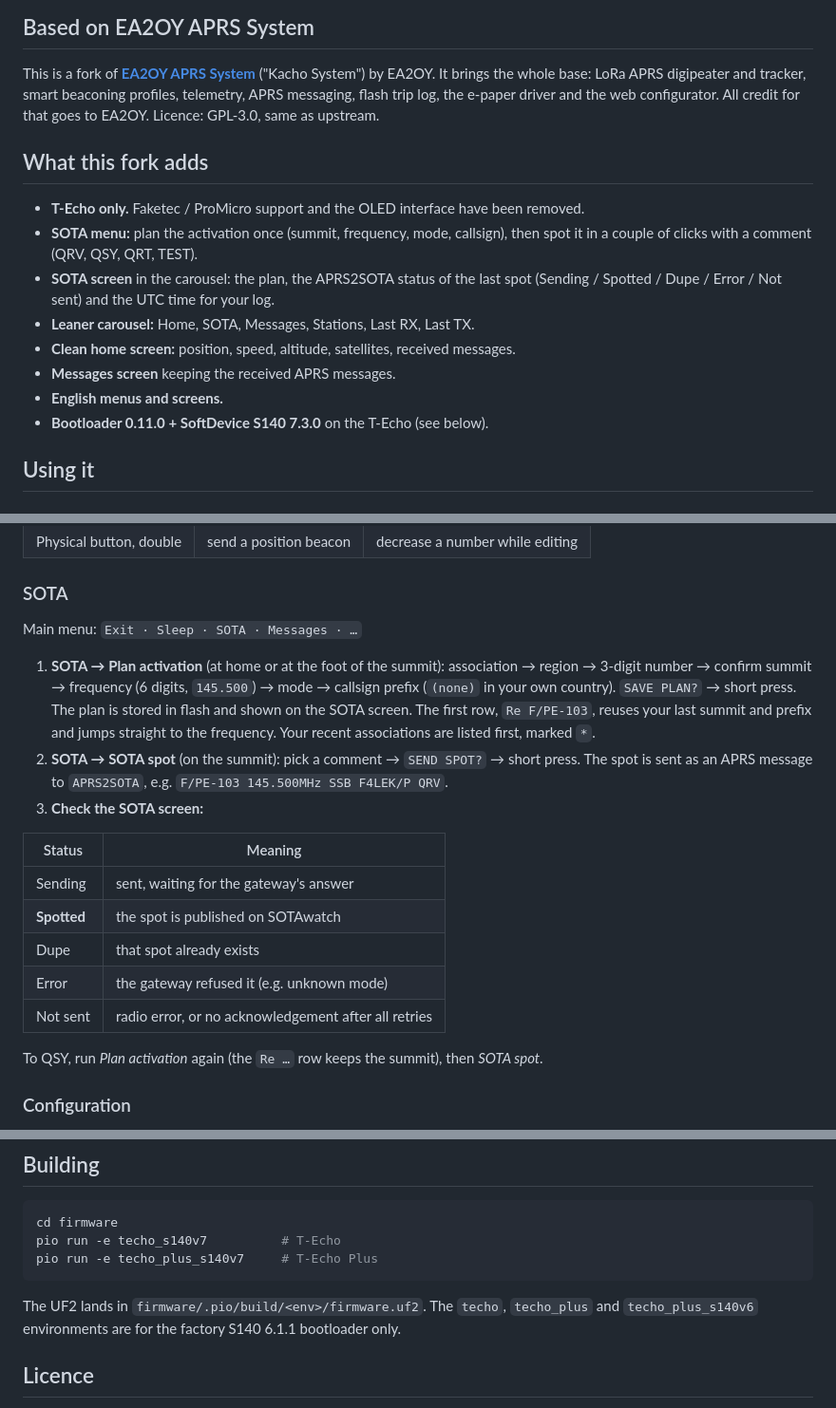
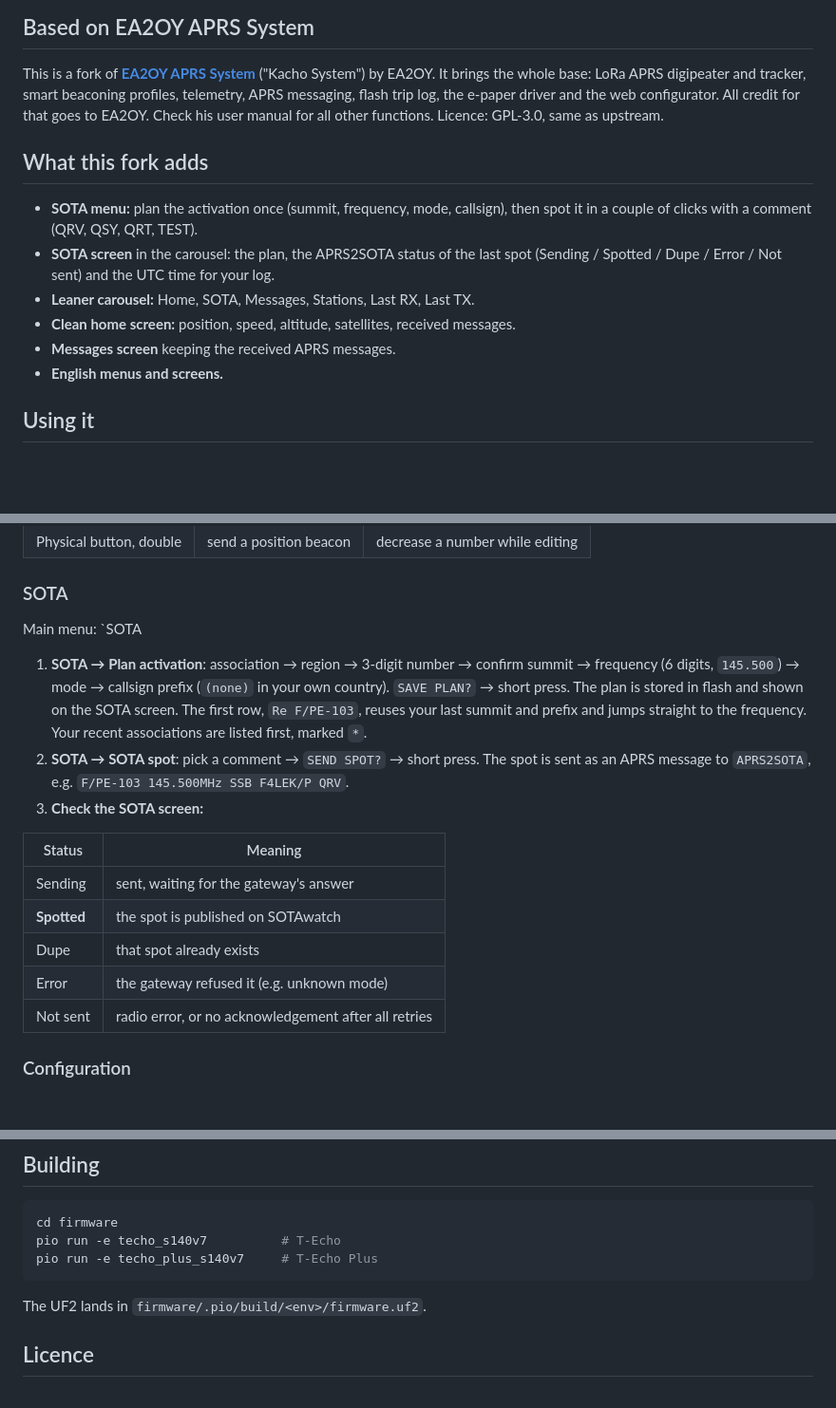
Before and after one commit to remy33140/F4LEK-TECHO-APRS, a Markdown page: README.md, 3 parts joined by grey strips. Shown at 95% size. GitHub-like rendering; blank space fills up the shorter version.

Commit message:
Revise README for clarity and feature updates
Updated README to clarify features and instructions.

````diff
--- a/README.md
+++ b/README.md
@@ -9,12 +9,11 @@ screen whether the spot went through.
 This is a fork of **[EA2OY APRS System](https://github.com/EA2OY/EA2OY-APRS-SYSTEM)**
 ("Kacho System") by EA2OY. It brings the whole base: LoRa APRS digipeater and tracker,
 smart beaconing profiles, telemetry, APRS messaging, flash trip log, the e-paper driver
-and the web configurator. All credit for that goes to EA2OY. Licence: GPL-3.0, same as
+and the web configurator. All credit for that goes to EA2OY. Check his user manual for all other functions. Licence: GPL-3.0, same as
 upstream.
 
 ## What this fork adds
 
-- **T-Echo only.** Faketec / ProMicro support and the OLED interface have been removed.
 - **SOTA menu:** plan the activation once (summit, frequency, mode, callsign), then spot
   it in a couple of clicks with a comment (QRV, QSY, QRT, TEST).
 - **SOTA screen** in the carousel: the plan, the APRS2SOTA status of the last spot
@@ -23,7 +22,7 @@ upstream.
 - **Clean home screen:** position, speed, altitude, satellites, received messages.
 - **Messages screen** keeping the received APRS messages.
 - **English menus and screens.**
-- **Bootloader 0.11.0 + SoftDevice S140 7.3.0** on the T-Echo (see below).
+
 
 ## Using it
 
@@ -38,15 +37,15 @@ upstream.
 
 ### SOTA
 
-Main menu: `Exit · Sleep · SOTA · Messages · …`
+Main menu: `SOTA
 
-1. **SOTA → Plan activation** (at home or at the foot of the summit):
+1. **SOTA → Plan activation**:
    association → region → 3-digit number → confirm summit → frequency (6 digits,
    `145.500`) → mode → callsign prefix (`(none)` in your own country).
    `SAVE PLAN?` → short press. The plan is stored in flash and shown on the SOTA screen.
    The first row, `Re F/PE-103`, reuses your last summit and prefix and jumps straight to
    the frequency. Your recent associations are listed first, marked `*`.
-2. **SOTA → SOTA spot** (on the summit): pick a comment → `SEND SPOT?` → short press.
+2. **SOTA → SOTA spot**: pick a comment → `SEND SPOT?` → short press.
    The spot is sent as an APRS message to `APRS2SOTA`, e.g.
    `F/PE-103 145.500MHz SSB F4LEK/P QRV`.
 3. **Check the SOTA screen:**
@@ -59,7 +58,7 @@ Main menu: `Exit · Sleep · SOTA · Messages · …`
 | Error | the gateway refused it (e.g. unknown mode) |
 | Not sent | radio error, or no acknowledgement after all retries |
 
-To QSY, run *Plan activation* again (the `Re …` row keeps the summit), then *SOTA spot*.
+
 
 ### Configuration
 
@@ -104,8 +103,7 @@ pio run -e techo_s140v7          # T-Echo
 pio run -e techo_plus_s140v7     # T-Echo Plus
 ```
 
-The UF2 lands in `firmware/.pio/build/<env>/firmware.uf2`. The `techo`, `techo_plus` and
-`techo_plus_s140v6` environments are for the factory S140 6.1.1 bootloader only.
+The UF2 lands in `firmware/.pio/build/<env>/firmware.uf2`.
 
 
 ## Licence
````
